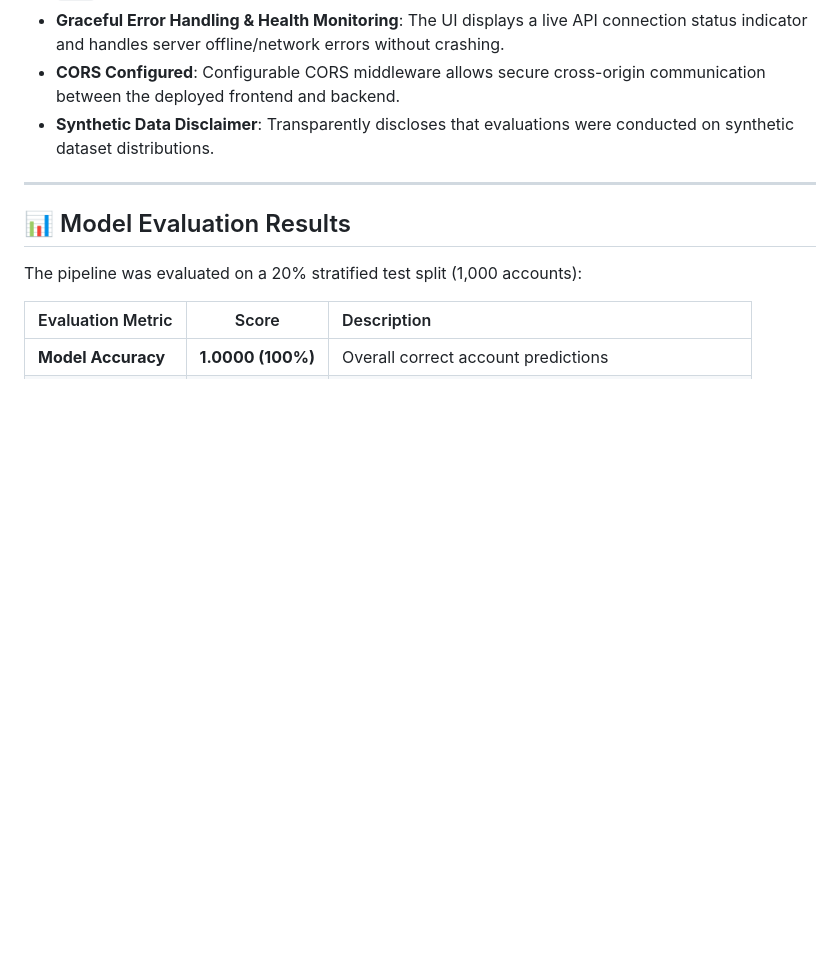
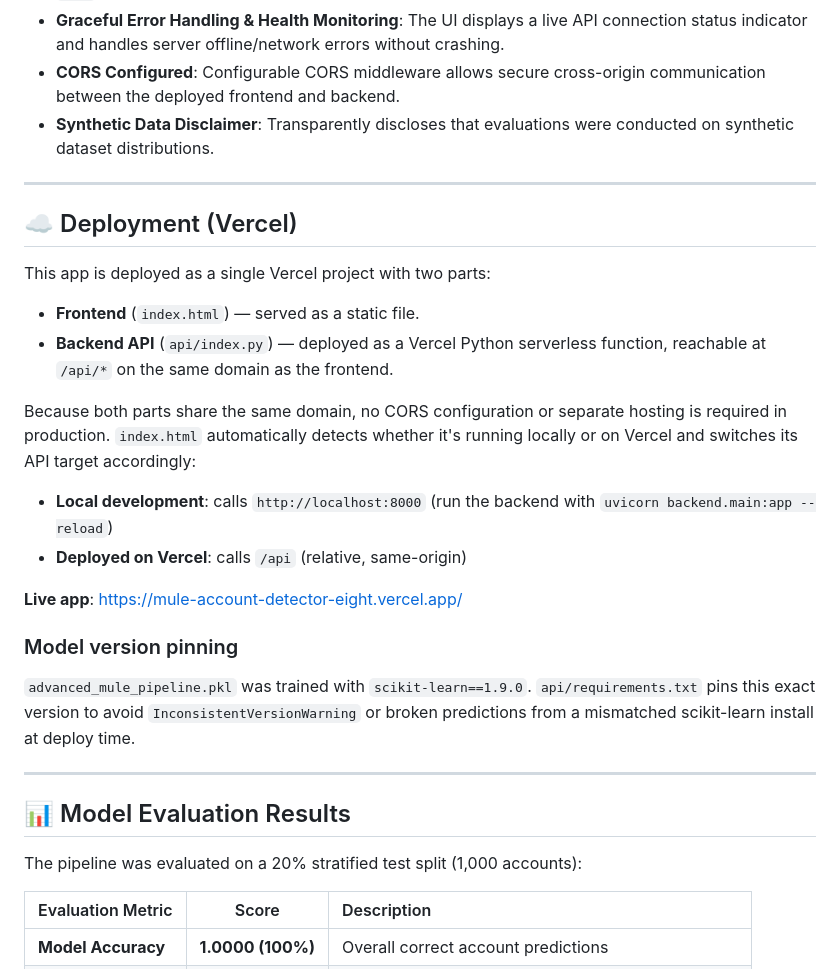
Before and after one commit to arya-r686/Mule_Account_Detector, a Markdown page: README.md, the part around the change. Rendered like a GitHub page; blank space fills up the shorter version.

Commit message:
Update README with deployment and model version details
Added deployment details for Vercel and model version pinning information.

```diff
--- a/README.md
+++ b/README.md
@@ -38,6 +38,25 @@ The system connects an interactive **Frontend Dashboard** to a **Python FastAPI
 - **Graceful Error Handling & Health Monitoring**: The UI displays a live API connection status indicator and handles server offline/network errors without crashing.
 - **CORS Configured**: Configurable CORS middleware allows secure cross-origin communication between the deployed frontend and backend.
 - **Synthetic Data Disclaimer**: Transparently discloses that evaluations were conducted on synthetic dataset distributions.
+
+---
+
+## ☁️ Deployment (Vercel)
+
+This app is deployed as a single Vercel project with two parts:
+
+- **Frontend** (`index.html`) — served as a static file.
+- **Backend API** (`api/index.py`) — deployed as a Vercel Python serverless function, reachable at `/api/*` on the same domain as the frontend.
+
+Because both parts share the same domain, no CORS configuration or separate hosting is required in production. `index.html` automatically detects whether it's running locally or on Vercel and switches its API target accordingly:
+
+- **Local development**: calls `http://localhost:8000` (run the backend with `uvicorn backend.main:app --reload`)
+- **Deployed on Vercel**: calls `/api` (relative, same-origin)
+
+**Live app**: https://mule-account-detector-eight.vercel.app/
+
+### Model version pinning
+`advanced_mule_pipeline.pkl` was trained with `scikit-learn==1.9.0`. `api/requirements.txt` pins this exact version to avoid `InconsistentVersionWarning` or broken predictions from a mismatched scikit-learn install at deploy time.
 
 ---
 
```
